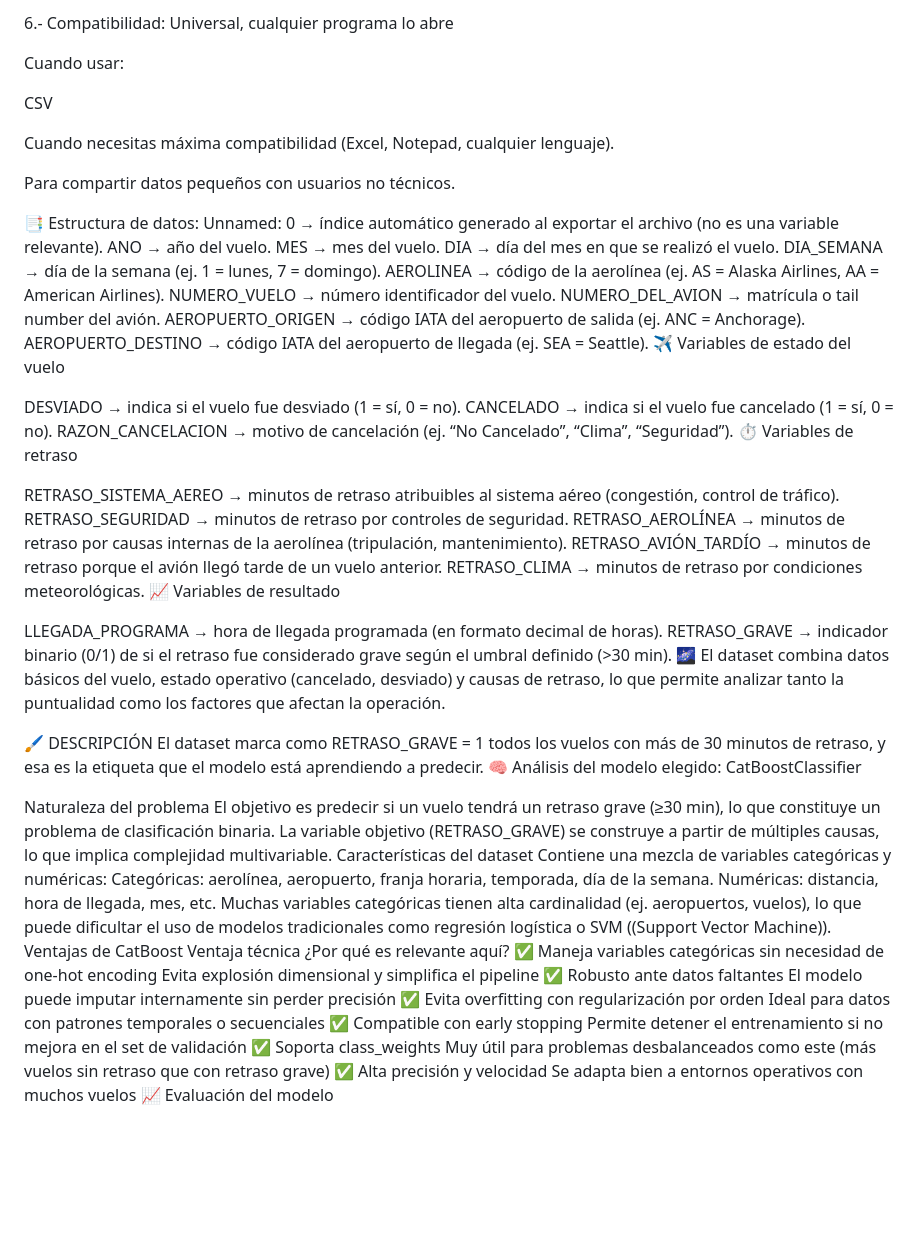
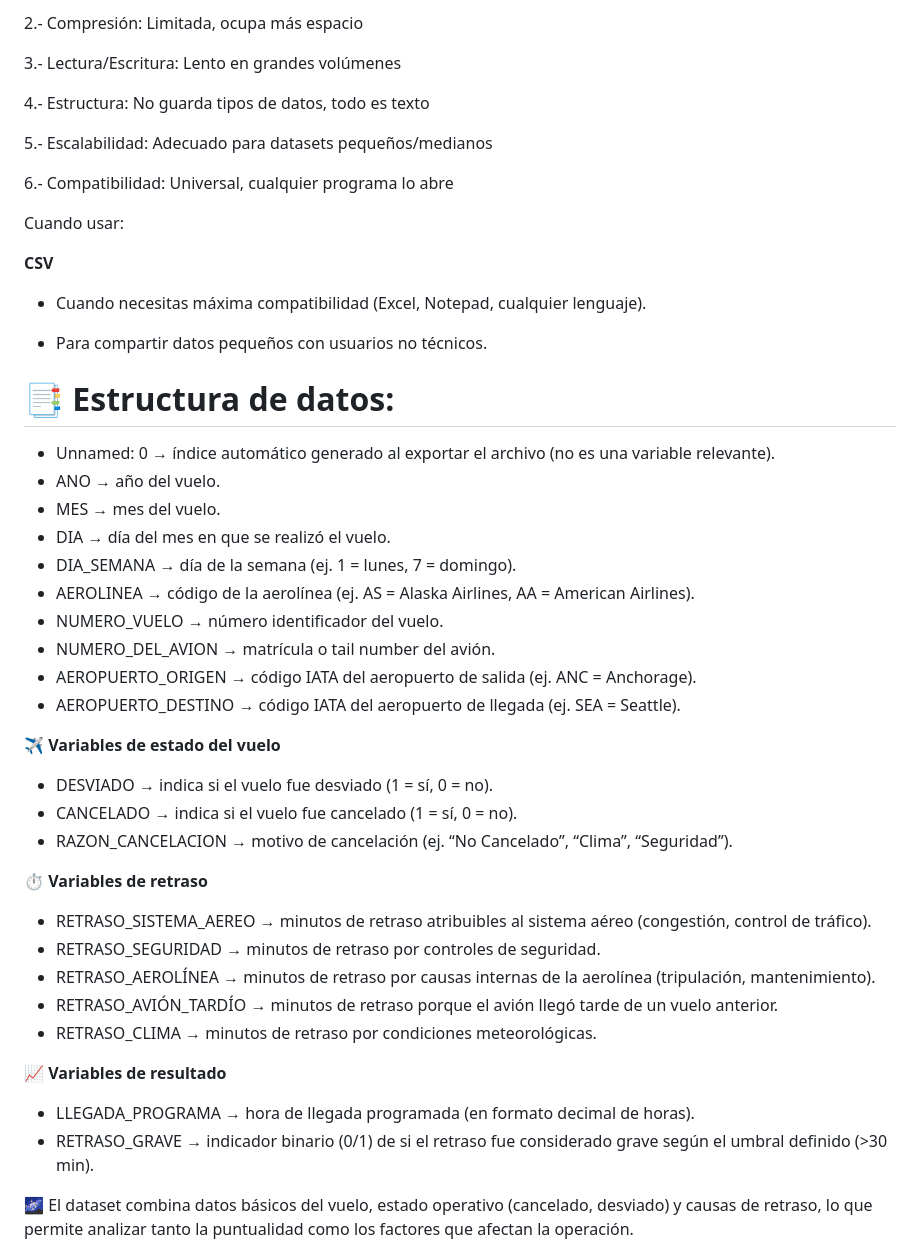
Before and after one commit to arnaldourbina/HACKATON_Equipo_H12-25-L-Equipo74, a Markdown page: README.md, the part around one of its changes. Rendered like a GitHub page; blank space fills up the shorter version.

Commit message:
Crear README.md

```diff
--- a/README.md
+++ b/README.md
@@ -166,62 +200,52 @@ Base de datos: flight_clean.csv:
 
-6.- Compatibilidad: Universal, cualquier programa lo abre
+2.- Compresión:  Limitada, ocupa más espacio
+
+3.- Lectura/Escritura:  Lento en grandes volúmenes
+
+4.- Estructura:  No guarda tipos de datos, todo es texto
+
+5.- Escalabilidad:  Adecuado para datasets pequeños/medianos
+
+6.- Compatibilidad:  Universal, cualquier programa lo abre
 
 Cuando usar:
 
-CSV
+**CSV**
+- Cuando necesitas máxima compatibilidad (Excel, Notepad, cualquier lenguaje).
 
-Cuando necesitas máxima compatibilidad (Excel, Notepad, cualquier lenguaje).
+- Para compartir datos pequeños con usuarios no técnicos.
 
-Para compartir datos pequeños con usuarios no técnicos.
 
-📑 Estructura de datos:
-Unnamed: 0 → índice automático generado al exportar el archivo (no es una variable relevante).
-ANO → año del vuelo.
-MES → mes del vuelo.
-DIA → día del mes en que se realizó el vuelo.
-DIA_SEMANA → día de la semana (ej. 1 = lunes, 7 = domingo).
-AEROLINEA → código de la aerolínea (ej. AS = Alaska Airlines, AA = American Airlines).
-NUMERO_VUELO → número identificador del vuelo.
-NUMERO_DEL_AVION → matrícula o tail number del avión.
-AEROPUERTO_ORIGEN → código IATA del aeropuerto de salida (ej. ANC = Anchorage).
-AEROPUERTO_DESTINO → código IATA del aeropuerto de llegada (ej. SEA = Seattle).
-✈️ Variables de estado del vuelo
+# 📑 Estructura de datos:
 
-DESVIADO → indica si el vuelo fue desviado (1 = sí, 0 = no).
-CANCELADO → indica si el vuelo fue cancelado (1 = sí, 0 = no).
-RAZON_CANCELACION → motivo de cancelación (ej. “No Cancelado”, “Clima”, “Seguridad”).
-⏱️ Variables de retraso
+- Unnamed: 0 → índice automático generado al exportar el archivo (no es una variable relevante).
+- ANO → año del vuelo.
+- MES → mes del vuelo.
+- DIA → día del mes en que se realizó el vuelo.
+- DIA_SEMANA → día de la semana (ej. 1 = lunes, 7 = domingo).
+- AEROLINEA → código de la aerolínea (ej. AS = Alaska Airlines, AA = American Airlines).
+- NUMERO_VUELO → número identificador del vuelo.
+- NUMERO_DEL_AVION → matrícula o tail number del avión.
+- AEROPUERTO_ORIGEN → código IATA del aeropuerto de salida (ej. ANC = Anchorage).
+- AEROPUERTO_DESTINO → código IATA del aeropuerto de llegada (ej. SEA = Seattle).
 
-RETRASO_SISTEMA_AEREO → minutos de retraso atribuibles al sistema aéreo (congestión, control de tráfico).
-RETRASO_SEGURIDAD → minutos de retraso por controles de seguridad.
-RETRASO_AEROLÍNEA → minutos de retraso por causas internas de la aerolínea (tripulación, mantenimiento).
-RETRASO_AVIÓN_TARDÍO → minutos de retraso porque el avión llegó tarde de un vuelo anterior.
-RETRASO_CLIMA → minutos de retraso por condiciones meteorológicas.
-📈 Variables de resultado
+**✈️ Variables de estado del vuelo**
+- DESVIADO → indica si el vuelo fue desviado (1 = sí, 0 = no).
+- CANCELADO → indica si el vuelo fue cancelado (1 = sí, 0 = no).
+- RAZON_CANCELACION → motivo de cancelación (ej. “No Cancelado”, “Clima”, “Seguridad”).
 
-LLEGADA_PROGRAMA → hora de llegada programada (en formato decimal de horas).
-RETRASO_GRAVE → indicador binario (0/1) de si el retraso fue considerado grave según el umbral definido (>30 min).
+**⏱️ Variables de retraso**
+- RETRASO_SISTEMA_AEREO → minutos de retraso atribuibles al sistema aéreo (congestión, control de tráfico).
+- RETRASO_SEGURIDAD → minutos de retraso por controles de seguridad.
+- RETRASO_AEROLÍNEA → minutos de retraso por causas internas de la aerolínea (tripulación, mantenimiento).
+- RETRASO_AVIÓN_TARDÍO → minutos de retraso porque el avión llegó tarde de un vuelo anterior.
+- RETRASO_CLIMA → minutos de retraso por condiciones meteorológicas.
+
+ **📈 Variables de resultado**
+- LLEGADA_PROGRAMA → hora de llegada programada (en formato decimal de horas).
+- RETRASO_GRAVE → indicador binario (0/1) de si el retraso fue considerado grave según el umbral definido (>30 min).
+
 🌌 El dataset combina datos básicos del vuelo, estado operativo (cancelado, desviado) y causas de retraso, lo que permite analizar tanto la puntualidad como los factores que afectan la operación.
 
-🖌️ DESCRIPCIÓN
-El dataset marca como RETRASO_GRAVE = 1 todos los vuelos con más de 30 minutos de retraso, y esa es la etiqueta que el modelo está aprendiendo a predecir.
-🧠 Análisis del modelo elegido: CatBoostClassifier
 
-Naturaleza del problema
-El objetivo es predecir si un vuelo tendrá un retraso grave (≥30 min), lo que constituye un problema de clasificación binaria.
-La variable objetivo (RETRASO_GRAVE) se construye a partir de múltiples causas, lo que implica complejidad multivariable.
-Características del dataset
-Contiene una mezcla de variables categóricas y numéricas:
-Categóricas: aerolínea, aeropuerto, franja horaria, temporada, día de la semana.
-Numéricas: distancia, hora de llegada, mes, etc.
-Muchas variables categóricas tienen alta cardinalidad (ej. aeropuertos, vuelos), lo que puede dificultar el uso de modelos tradicionales como regresión logística o SVM ((Support Vector Machine)).
-Ventajas de CatBoost
-Ventaja técnica	¿Por qué es relevante aquí?
-✅ Maneja variables categóricas sin necesidad de one-hot encoding	Evita explosión dimensional y simplifica el pipeline
-✅ Robusto ante datos faltantes	El modelo puede imputar internamente sin perder precisión
-✅ Evita overfitting con regularización por orden	Ideal para datos con patrones temporales o secuenciales
-✅ Compatible con early stopping	Permite detener el entrenamiento si no mejora en el set de validación
-✅ Soporta class_weights	Muy útil para problemas desbalanceados como este (más vuelos sin retraso que con retraso grave)
-✅ Alta precisión y velocidad	Se adapta bien a entornos operativos con muchos vuelos
-📈 Evaluación del modelo
 
```
Also changed, not shown: other parts of README.md (+298 -212 lines).
